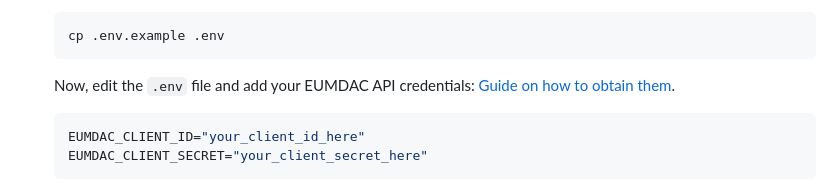
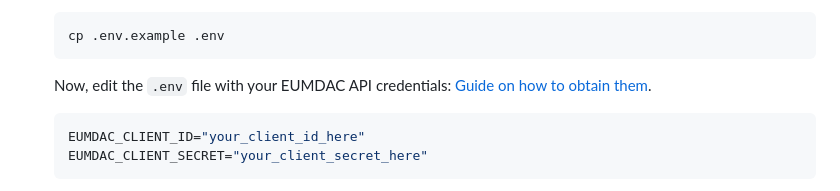
Before and after one commit to BingerDev/StormVis, a Markdown page: README.md, the part around the change. Drawn GitHub-style.

````diff
--- a/README.md
+++ b/README.md
@@ -55,7 +55,7 @@ To run a local instance of StormVis, please follow the steps below.
     ```bash
     cp .env.example .env
     ```
-    Now, edit the `.env` file and add your EUMDAC API credentials: [Guide on how to obtain them](https://user.eumetsat.int/resources/user-guides/eumetsat-data-access-client-eumdac-guide).
+    Now, edit the `.env` file with your EUMDAC API credentials: [Guide on how to obtain them](https://user.eumetsat.int/resources/user-guides/eumetsat-data-access-client-eumdac-guide).
     ```ini
     EUMDAC_CLIENT_ID="your_client_id_here"
     EUMDAC_CLIENT_SECRET="your_client_secret_here"
````
